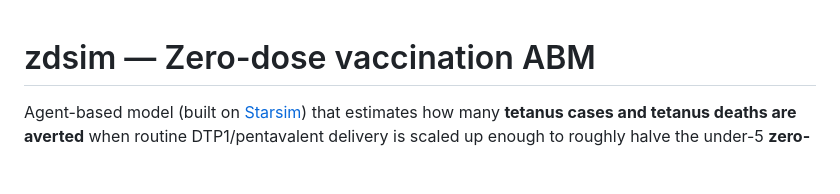
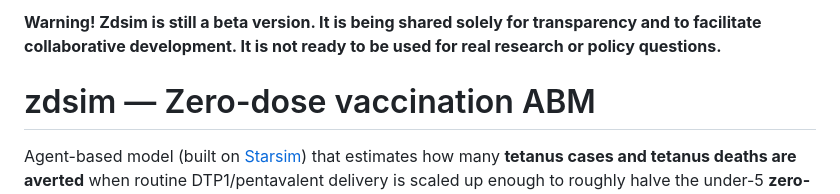
Before and after one commit to starsimhub/zdsim, a Markdown page: Readme.md, the part around the change. Rendered like a GitHub page; blank space fills up the shorter version.

Commit message:
Add beta warning to Readme.md
Added a warning about the beta status of zdsim.

```diff
--- a/Readme.md
+++ b/Readme.md
@@ -1,3 +1,5 @@
+**Warning! Zdsim is still a beta version. It is being shared solely for transparency and to facilitate collaborative development. It is not ready to be used for real research or policy questions.**
+
 # zdsim — Zero-dose vaccination ABM
 
 Agent-based model (built on [Starsim](https://starsim.org)) that estimates how many **tetanus cases and tetanus deaths are averted** when routine DTP1/pentavalent delivery is scaled up enough to roughly halve the under-5 **zero-dose** share in Kenya. Following Rono et al. (2024), **tetanus is the only disease simulated**: diphtheria is eliminated, neonatal tetanus is near elimination, and pertussis and measles are under marked control, so tetanus is the DTP-bracket sentinel.
```
